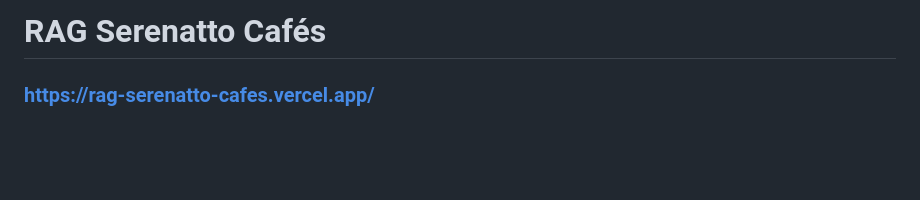
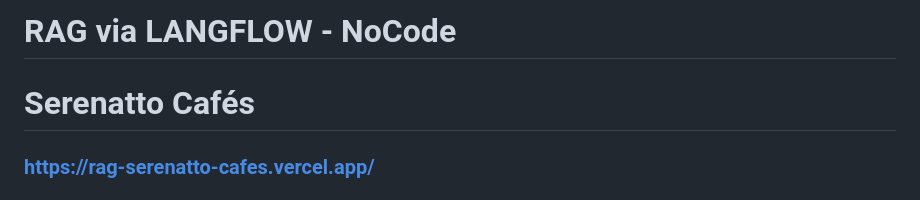
Before and after one commit to PedroTxfl/RAG_serenatto_cafes, a Markdown page: README.md, the part around the change. Rendered like a GitHub page; blank space fills up the shorter version.

```diff
--- a/README.md
+++ b/README.md
@@ -1,4 +1,5 @@
-# RAG Serenatto Cafés
+# RAG via LANGFLOW - NoCode
+# Serenatto Cafés
 ### https://rag-serenatto-cafes.vercel.app/
 
 # Projeto Langflow: Chatbot Inteligente com Base de Conhecimento
```
